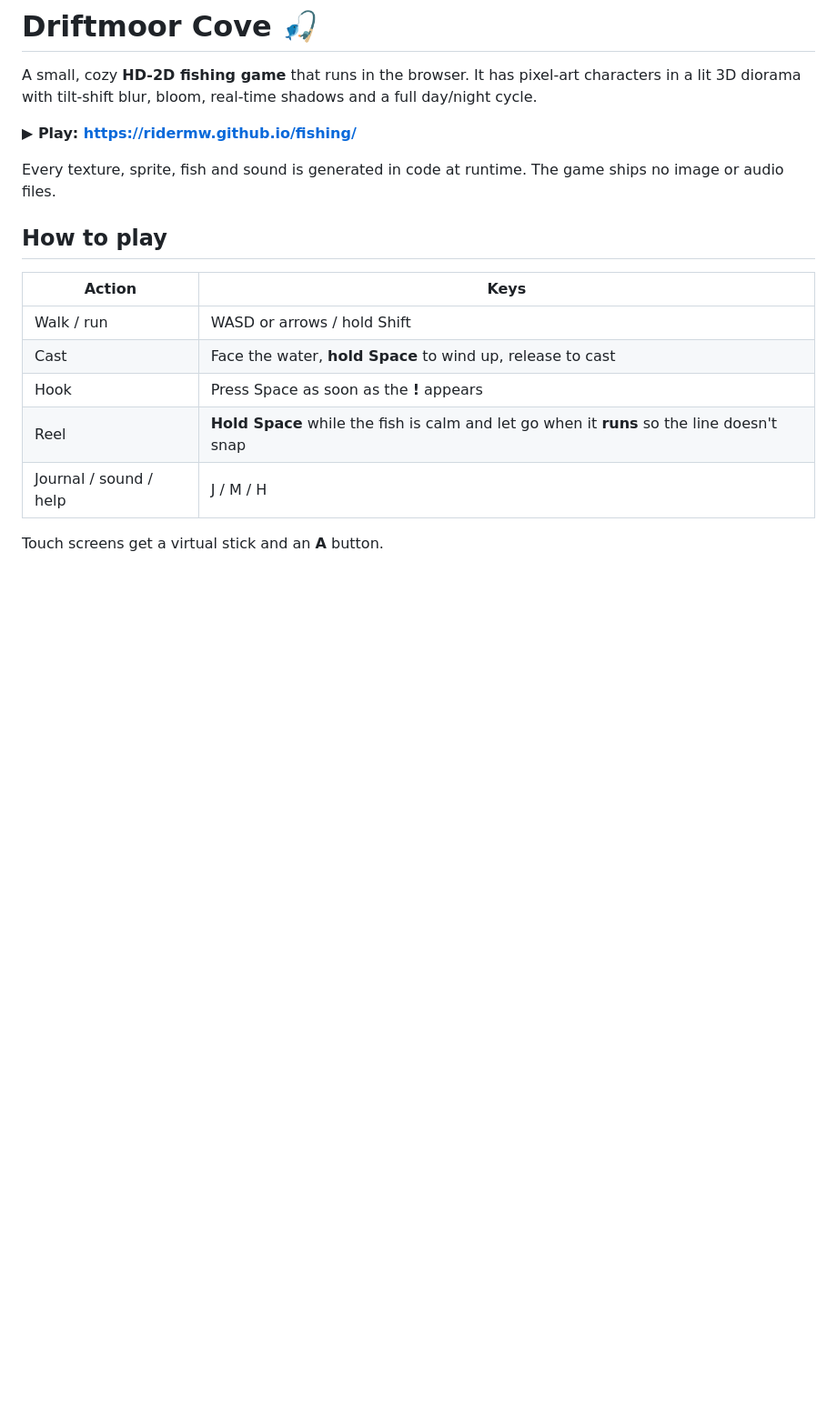
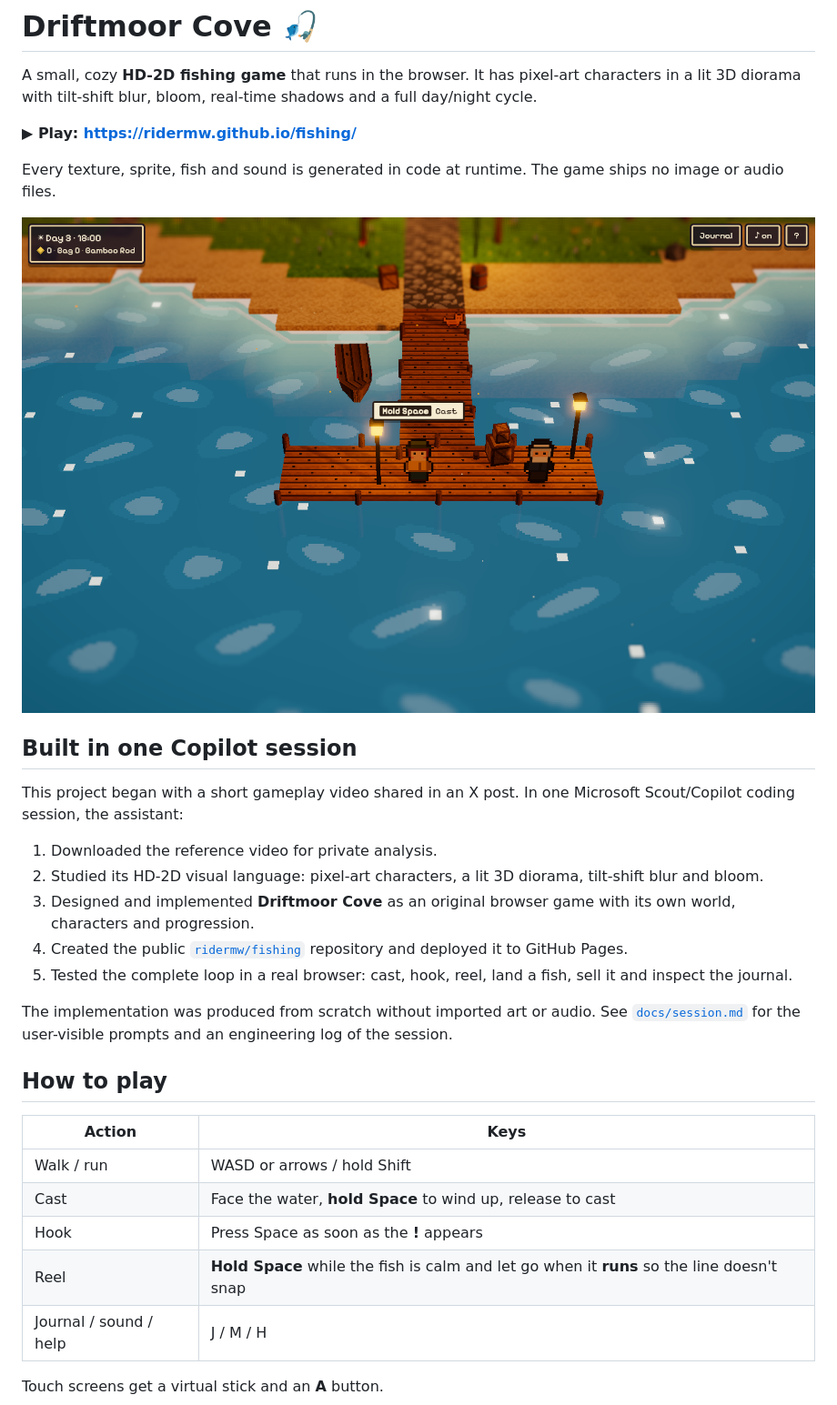
Before and after one commit to ridermw/fishing, a Markdown page: README.md, the part around one of its changes. Shown at 91% size. Rendered like a GitHub page; pictures changed too: docs/driftmoor-cove-gameplay.png (added); blank space fills up the shorter version.

```diff
--- a/README.md
+++ b/README.md
@@ -6,7 +6,22 @@ A small, cozy **HD-2D fishing game** that runs in the browser. It has pixel-art
 
 Every texture, sprite, fish and sound is generated in code at runtime. The game ships no image or audio files.
 
+![Driftmoor Cove gameplay at the fishing pier](docs/driftmoor-cove-gameplay.png)
+
+## Built in one Copilot session
+
+This project began with a short gameplay video shared in an X post. In one Microsoft Scout/Copilot coding session, the assistant:
+
+1. Downloaded the reference video for private analysis.
+2. Studied its HD-2D visual language: pixel-art characters, a lit 3D diorama, tilt-shift blur and bloom.
+3. Designed and implemented **Driftmoor Cove** as an original browser game with its own world, characters and progression.
+4. Created the public [`ridermw/fishing`](https://github.com/ridermw/fishing) repository and deployed it to GitHub Pages.
+5. Tested the complete loop in a real browser: cast, hook, reel, land a fish, sell it and inspect the journal.
+
+The implementation was produced from scratch without imported art or audio. See [`docs/session.md`](docs/session.md) for the user-visible prompts and an engineering log of the session.
+
 ## How to play
+
 | Action | Keys |
 |---|---|
 | Walk / run | WASD or arrows / hold Shift |
```
Also changed, not shown: other parts of README.md (+2 -0 lines), docs/session.md (added, +117 -0 lines), 1 other file.
